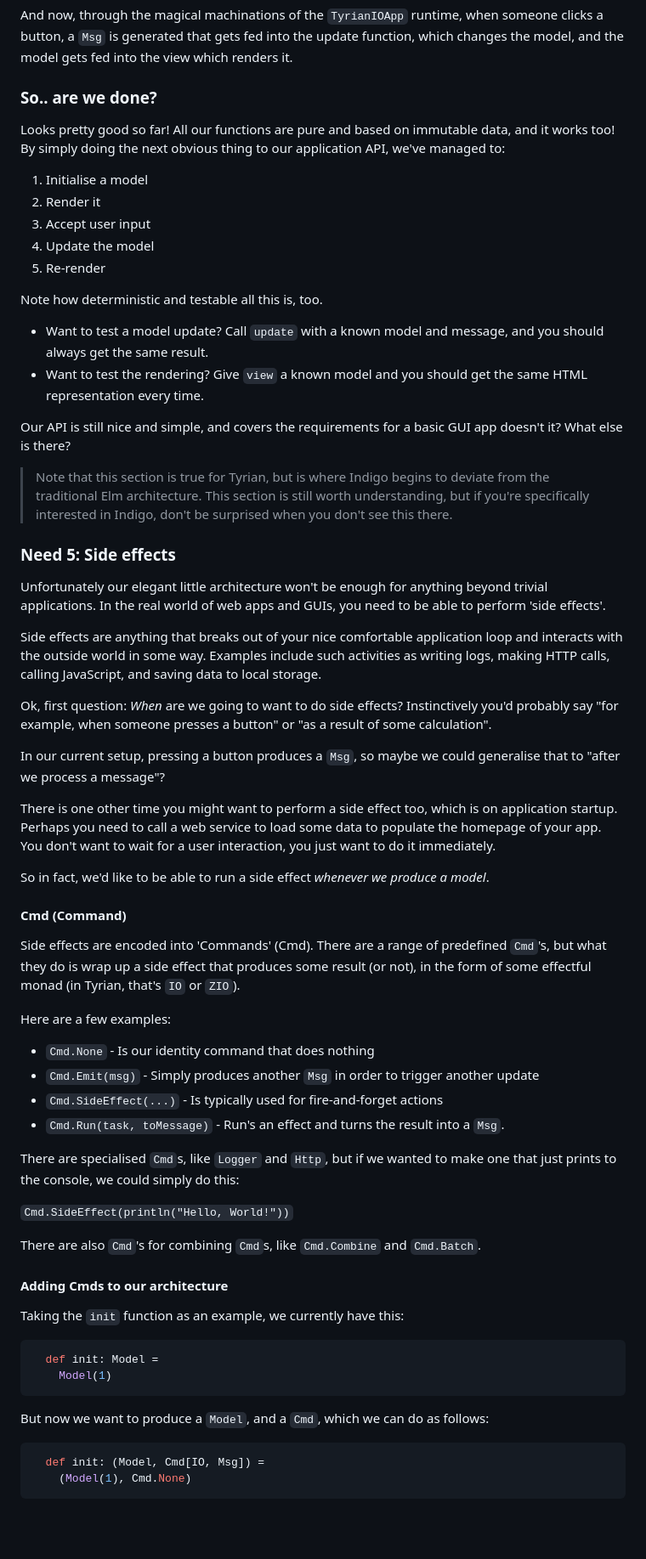
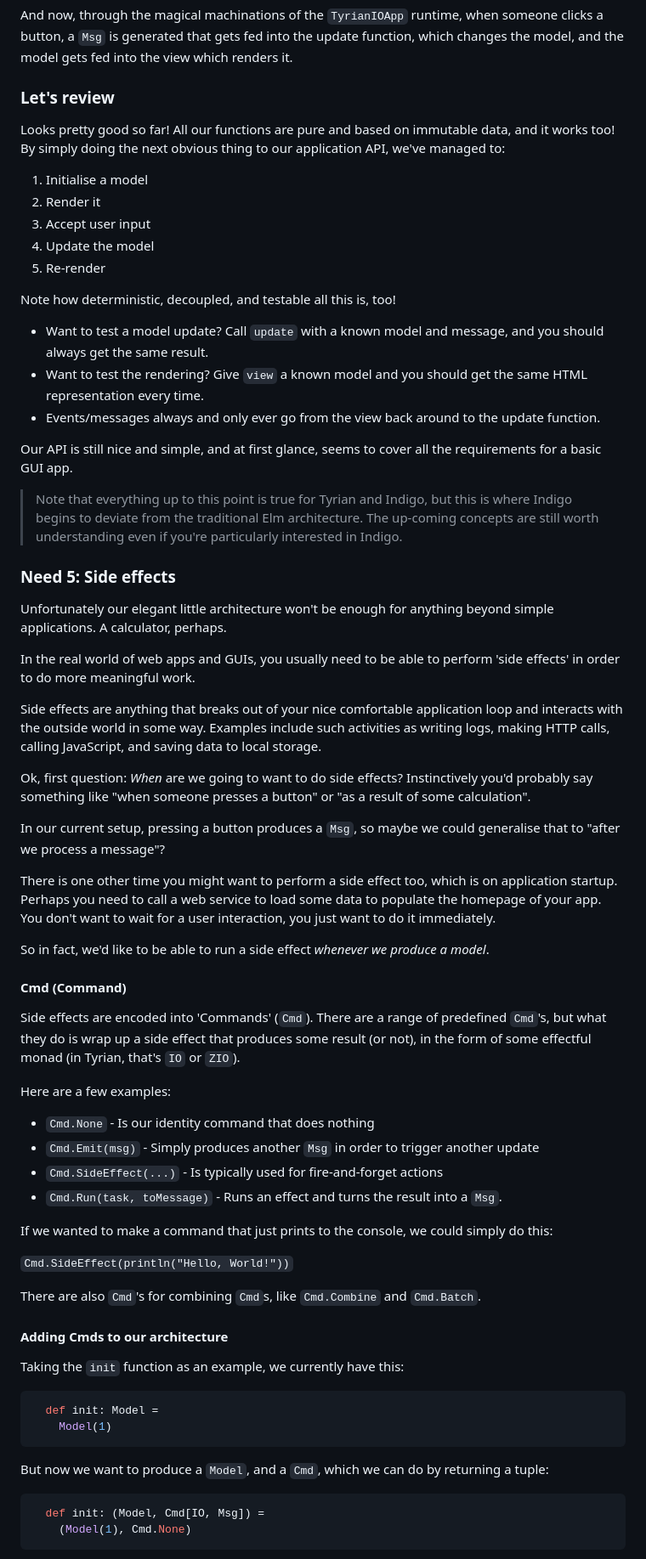
Before and after one commit to PurpleKingdomGames/pkg-website, a Markdown page: website/draft/deriving-elm.md, the part around one of its changes. Shown at 85% size. Drawn GitHub-style; blank space fills up the shorter version.

````diff
--- a/website/draft/deriving-elm.md
+++ b/website/draft/deriving-elm.md
@@ -168,7 +164,7 @@ These potential updates are all well and good, but something has to trigger them
 
 And now, through the magical machinations of the `TyrianIOApp` runtime, when someone clicks a button, a `Msg` is generated that gets fed into the update function, which changes the model, and the model gets fed into the view which renders it.
 
-### So.. are we done?
+### Let's review
 
 Looks pretty good so far! All our functions are pure and based on immutable data, and it works too! By simply doing the next obvious thing to our application API, we've managed to:
 
@@ -178,22 +174,25 @@ Looks pretty good so far! All our functions are pure and based on immutable data
 4. Update the model
 5. Re-render
 
-Note how deterministic and testable all this is, too.
+Note how deterministic, decoupled, and testable all this is, too!
 
 - Want to test a model update? Call `update` with a known model and message, and you should always get the same result.
 - Want to test the rendering? Give `view` a known model and you should get the same HTML representation every time.
+- Events/messages always and only ever go from the view back around to the update function.
 
-Our API is still nice and simple, and covers the requirements for a basic GUI app doesn't it? What else is there?
+Our API is still nice and simple, and at first glance, seems to cover all the requirements for a basic GUI app.
 
-> Note that this section is true for Tyrian, but is where Indigo begins to deviate from the traditional Elm architecture. This section is still worth understanding, but if you're specifically interested in Indigo, don't be surprised when you don't see this there.
+> Note that everything up to this point is true for Tyrian and Indigo, but this is where Indigo begins to deviate from the traditional Elm architecture. The up-coming concepts are still worth understanding even if you're particularly interested in Indigo.
 
 ### Need 5: Side effects
 
-Unfortunately our elegant little architecture won't be enough for anything beyond trivial applications. In the real world of web apps and GUIs, you need to be able to perform 'side effects'.
+Unfortunately our elegant little architecture won't be enough for anything beyond simple applications. A calculator, perhaps.
+
+In the real world of web apps and GUIs, you usually need to be able to perform 'side effects' in order to do more meaningful work.
 
 Side effects are anything that breaks out of your nice comfortable application loop and interacts with the outside world in some way. Examples include such activities as writing logs, making HTTP calls, calling JavaScript, and saving data to local storage.
 
-Ok, first question: _When_ are we going to want to do side effects? Instinctively you'd probably say "for example, when someone presses a button" or "as a result of some calculation".
+Ok, first question: _When_ are we going to want to do side effects? Instinctively you'd probably say something like "when someone presses a button" or "as a result of some calculation".
 
 In our current setup, pressing a button produces a `Msg`, so maybe we could generalise that to "after we process a message"?
 
@@ -203,16 +202,16 @@ So in fact, we'd like to be able to run a side effect _whenever we produce a mod
 
 #### Cmd (Command)
 
-Side effects are encoded into 'Commands' (Cmd). There are a range of predefined `Cmd`'s, but what they do is wrap up a side effect that produces some result (or not), in the form of some effectful monad (in Tyrian, that's `IO` or `ZIO`).
+Side effects are encoded into 'Commands' (`Cmd`). There are a range of predefined `Cmd`'s, but what they do is wrap up a side effect that produces some result (or not), in the form of some effectful monad (in Tyrian, that's `IO` or `ZIO`).
 
 Here are a few examples:
 
 - `Cmd.None` - Is our identity command that does nothing
 - `Cmd.Emit(msg)` - Simply produces another `Msg` in order to trigger another update
 - `Cmd.SideEffect(...)` - Is typically used for fire-and-forget actions
-- `Cmd.Run(task, toMessage)` - Run's an effect and turns the result into a `Msg`.
+- `Cmd.Run(task, toMessage)` - Runs an effect and turns the result into a `Msg`.
 
-There are specialised `Cmd`s, like `Logger` and `Http`, but if we wanted to make one that just prints to the console, we could simply do this:
+If we wanted to make a command that just prints to the console, we could simply do this:
 
 `Cmd.SideEffect(println("Hello, World!"))`
 
@@ -227,7 +226,7 @@ Taking the `init` function as an example, we currently have this:
     Model(1)
 ```
 
-But now we want to produce a `Model`, and a `Cmd`, which we can do as follows:
+But now we want to produce a `Model`, and a `Cmd`, which we can do by returning a tuple:
 
 ```scala
   def init: (Model, Cmd[IO, Msg]) =
````
Also changed, not shown: other parts of website/draft/deriving-elm.md (+29 -25 lines).
